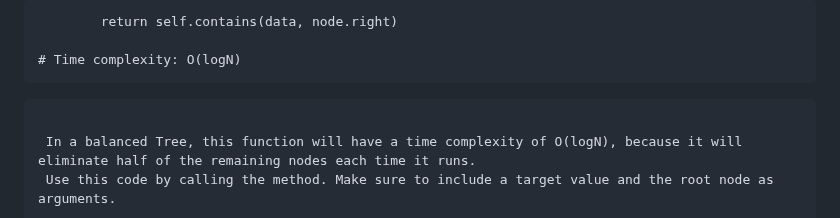
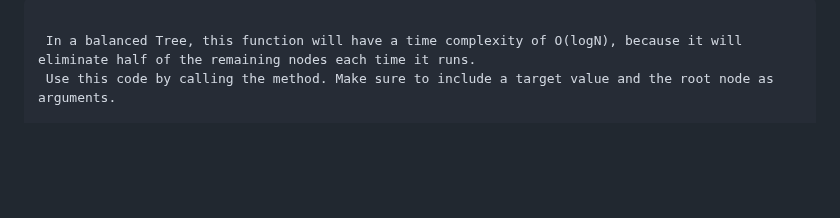
Before and after one commit to EnchiladaStyle/PersonalSoftwarePortfolio, a Markdown page: DataStructuresTutorial/binarytrees.md, the part around the change. Rendered like a GitHub page; blank space fills up the shorter version.

Commit message:
cleaned up some code

````diff
--- a/DataStructuresTutorial/binarytrees.md
+++ b/DataStructuresTutorial/binarytrees.md
@@ -1,8 +1,4 @@
 
-
-            return self.contains(data, node.right)
-
-    # Time complexity: O(logN)
 
 ```
 
````
